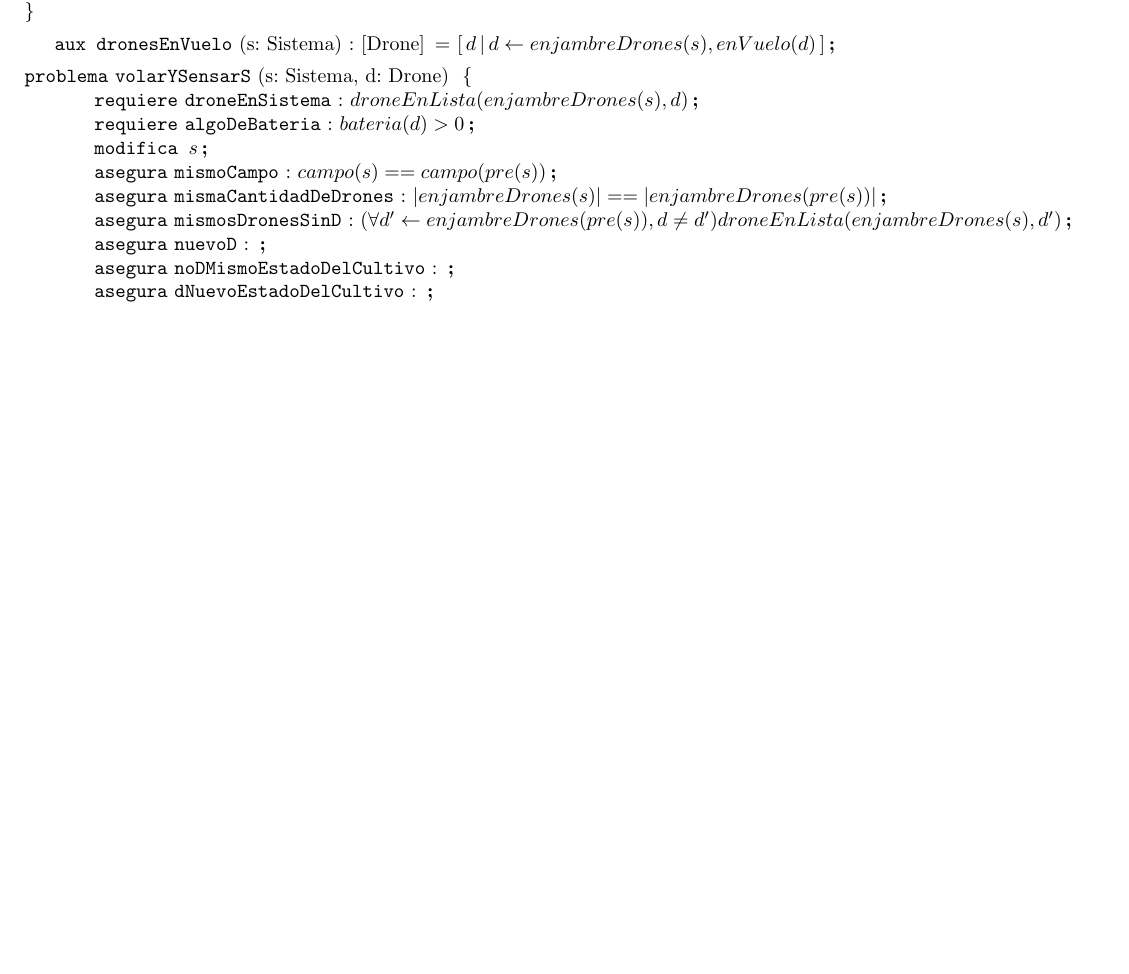
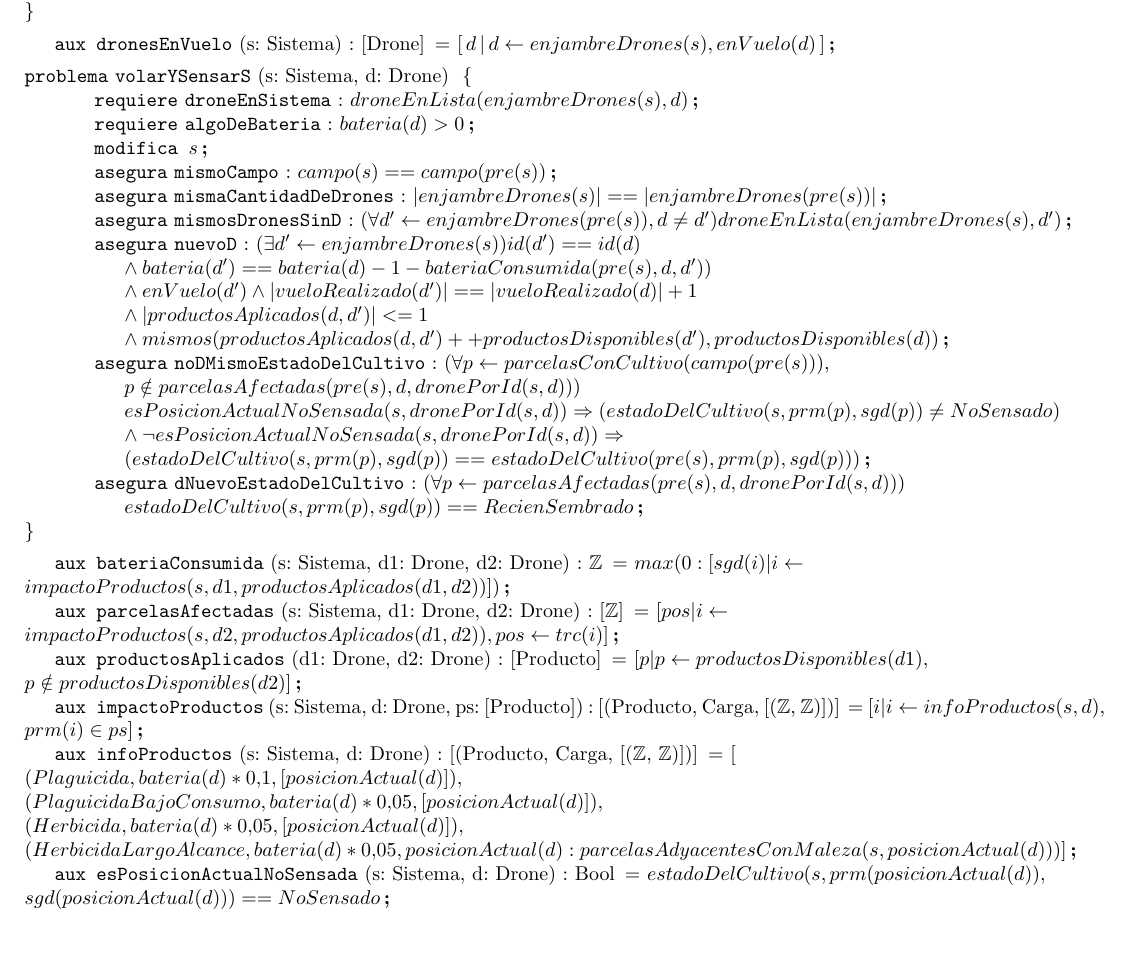
Before and after one commit to Pgarrett/Algo1TPE, a LaTeX document (template/individualSolutions/24volarYSensarS.tex): part of the page, cut so that both start at the same text, the shorter picture padded with empty space. Compiled offline with pdfLaTeX.

Commit message:
Subo 24. SUPER revisar.

```diff
--- a/template/individualSolutions/24volarYSensarS.tex
+++ b/template/individualSolutions/24volarYSensarS.tex
@@ -33,13 +33,37 @@
 
 \asegura[mismosDronesSinD]{(\forall d' \selec enjambreDrones(pre(s)), d \neq d') droneEnLista(enjambreDrones(s), d')}
 
-\asegura[nuevoD]{}
+\asegura[nuevoD]{(\exists d' \selec enjambreDrones(s)) id(d') == id(d) \\ \land bateria(d') == bateria(d)-1-bateriaConsumida(pre(s), d, d')) \\ \land enVuelo(d')
+\land |vueloRealizado(d')| == |vueloRealizado(d)|+1
+\\ \land
+|productosAplicados(d, d')| <= 1
+\\ \land
+mismos(productosAplicados(d, d')++productosDisponibles(d'), productosDisponibles(d))}
 
-\asegura[noDMismoEstadoDelCultivo]{}
+\asegura[noDMismoEstadoDelCultivo]{(\forall p \selec parcelasConCultivo(campo(pre(s))), \\ p \notin parcelasAfectadas(pre(s), d, dronePorId(s, d)))
+\\ esPosicionActualNoSensada(s, dronePorId(s, d)) \Rightarrow (estadoDelCultivo(s, prm(p), sgd(p)) \neq NoSensado)
+\\ \land \neg esPosicionActualNoSensada(s, dronePorId(s, d)) \Rightarrow \\ (estadoDelCultivo(s, prm(p), sgd(p)) == estadoDelCultivo(pre(s), prm(p), sgd(p)))}
+%Tener en cuenta los productos de largo alcance%
 
-\asegura[dNuevoEstadoDelCultivo]{}
+\asegura[dNuevoEstadoDelCultivo]{(\forall p \selec parcelasAfectadas(pre(s), d, dronePorId(s, d))) \\
+estadoDelCultivo(s, prm(p), sgd(p)) == RecienSembrado}
 
 \end{problema}
+
+\aux{bateriaConsumida}{s: Sistema, d1: Drone,  d2: Drone}{\ent}{max(0:[sgd(i) | i \selec \\ impactoProductos(s, d1, productosAplicados(d1, d2))])}
+
+\aux{parcelasAfectadas}{s: Sistema, d1: Drone,  d2: Drone}{[\ent]}{[pos | i \selec \\ impactoProductos(s, d2, productosAplicados(d1, d2)), pos \selec trc(i)]}
+
+\aux{productosAplicados}{d1: Drone, d2: Drone}{[Producto]}{[p | p \selec productosDisponibles(d1), \\ p \notin productosDisponibles(d2)]}
+
+\aux{impactoProductos}{s: Sistema, d: Drone, ps: [Producto]}{[(Producto, Carga, [(\ent, \ent)])]}{[i | i \selec infoProductos(s, d), \\ prm(i) \in ps]}
+
+\aux{infoProductos}{s: Sistema, d: Drone}{[(Producto, Carga, [(\ent, \ent)])]}{[\\(Plaguicida, bateria(d)*0.1, [posicionActual(d)]), \\
+(PlaguicidaBajoConsumo, bateria(d)*0.05, [posicionActual(d)]), \\
+(Herbicida, bateria(d)*0.05, [posicionActual(d)]), \\
+(HerbicidaLargoAlcance, bateria(d)*0.05, posicionActual(d):parcelasAdyacentesConMaleza(s,posicionActual(d)))]}
+
+\aux{esPosicionActualNoSensada}{s: Sistema, d: Drone}{Bool}{estadoDelCultivo(s, prm(posicionActual(d)), \\ sgd(posicionActual(d))) == NoSensado}
 
 %\section{Funciones Auxiliares}
 
```
